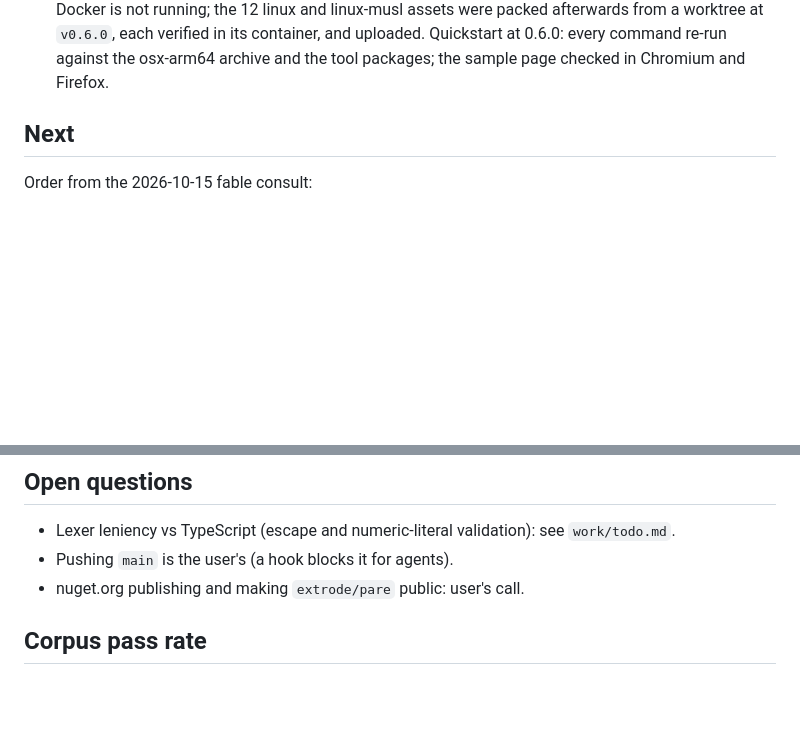
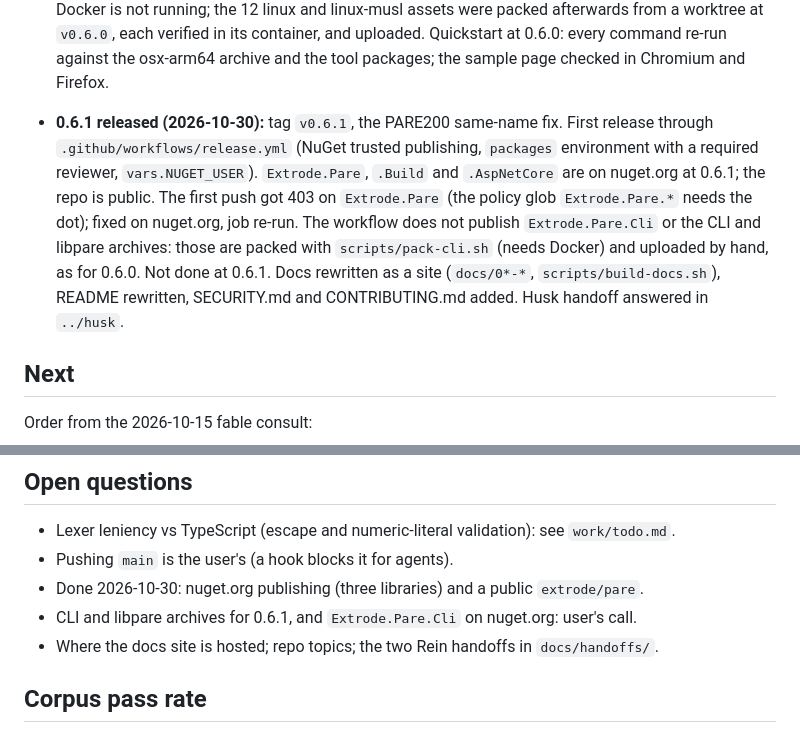
Before and after one commit to extrode/pare, a Markdown page: work/progress.md, 2 parts joined by grey strips. Drawn GitHub-style; blank space fills up the shorter version.

Commit message:
docs: SECURITY.md, CONTRIBUTING.md, progress for 0.6.1

```diff
--- a/work/progress.md
+++ b/work/progress.md
@@ -343,6 +343,15 @@ convention). Update at the end of every session.
   a worktree at `v0.6.0`, each verified in its container, and uploaded. Quickstart at
   0.6.0: every command re-run against the osx-arm64 archive and the tool packages; the sample
   page checked in Chromium and Firefox.
+- **0.6.1 released (2026-10-30):** tag `v0.6.1`, the PARE200 same-name fix. First release through
+  `.github/workflows/release.yml` (NuGet trusted publishing, `packages` environment with a
+  required reviewer, `vars.NUGET_USER`). `Extrode.Pare`, `.Build` and `.AspNetCore` are on
+  nuget.org at 0.6.1; the repo is public. The first push got 403 on `Extrode.Pare` (the policy
+  glob `Extrode.Pare.*` needs the dot); fixed on nuget.org, job re-run. The workflow does not
+  publish `Extrode.Pare.Cli` or the CLI and libpare archives: those are packed with
+  `scripts/pack-cli.sh` (needs Docker) and uploaded by hand, as for 0.6.0. Not done at 0.6.1.
+  Docs rewritten as a site (`docs/0*-*`, `scripts/build-docs.sh`), README rewritten, SECURITY.md
+  and CONTRIBUTING.md added. Husk handoff answered in `../husk`.
 
 ## Next
 
@@ -364,7 +373,9 @@ Not in the plan yet: nothing. (Error-code page `docs/error-codes.md`, stale `.js
 
 - Lexer leniency vs TypeScript (escape and numeric-literal validation): see `work/todo.md`.
 - Pushing `main` is the user's (a hook blocks it for agents).
-- nuget.org publishing and making `extrode/pare` public: user's call.
+- Done 2026-10-30: nuget.org publishing (three libraries) and a public `extrode/pare`.
+- CLI and libpare archives for 0.6.1, and `Extrode.Pare.Cli` on nuget.org: user's call.
+- Where the docs site is hosted; repo topics; the two Rein handoffs in `docs/handoffs/`.
 
 ## Corpus pass rate
 
```
Also changed, not shown: CONTRIBUTING.md (added, +37 -0 lines), SECURITY.md (added, +23 -0 lines).
